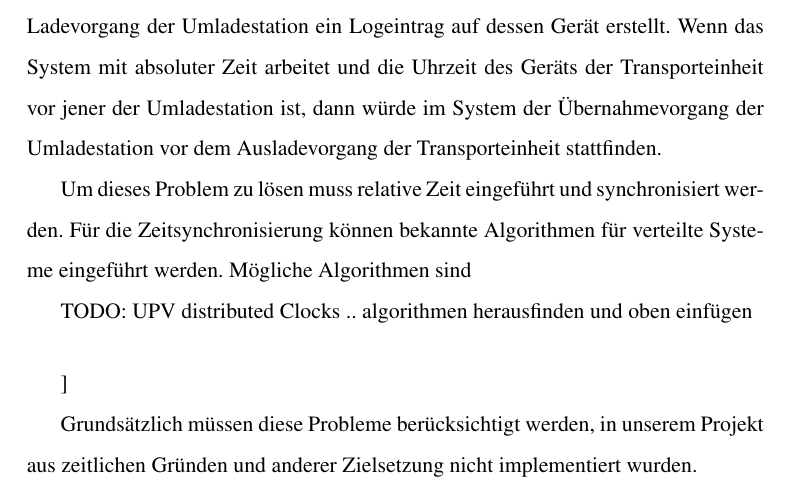
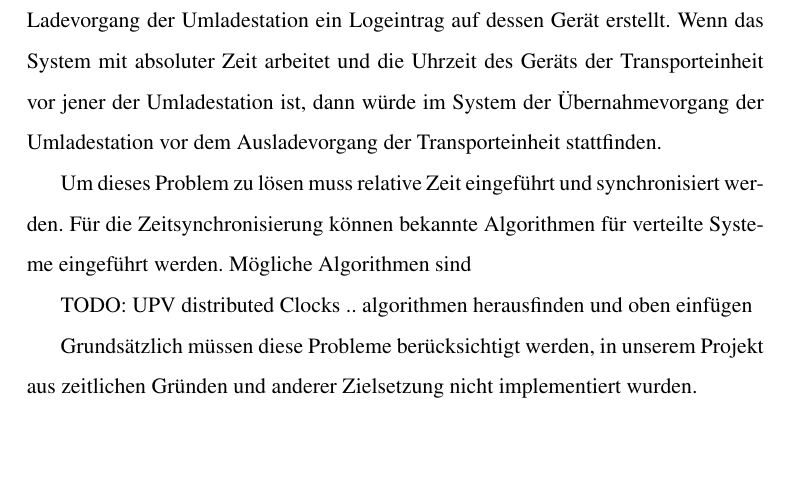
Before and after one commit to Wolfy42/Roadrunner, a LaTeX document (doc/documentation.tex, which reads doc/input/security.tex): part of page 5 of 5, cut so that both start at the same text, the shorter picture padded with empty space. Compiled offline with pdfLaTeX.

Commit message:
fixed security.tex

```diff
--- a/doc/input/security.tex
+++ b/doc/input/security.tex
@@ -24,7 +24,6 @@ Systeme eingeführt werden. Mögliche Algorithmen sind
 
 
 TODO: UPV distributed Clocks .. algorithmen herausfinden und oben einfügen
-\paragraph
 
 Grundsätzlich müssen diese Probleme berücksichtigt werden, in unserem Projekt
 aus zeitlichen Gründen und anderer Zielsetzung nicht implementiert
```
Also changed, not shown: doc/documentation.pdf.
